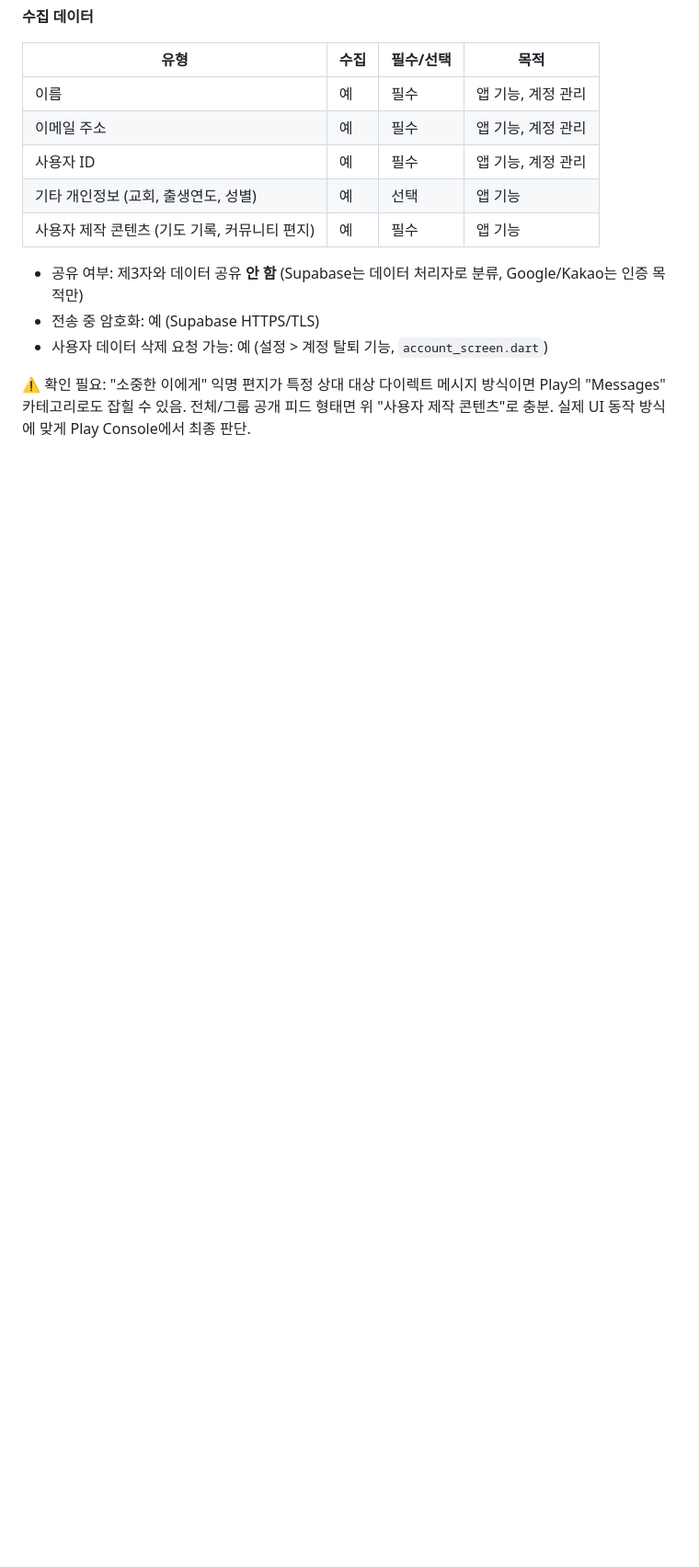
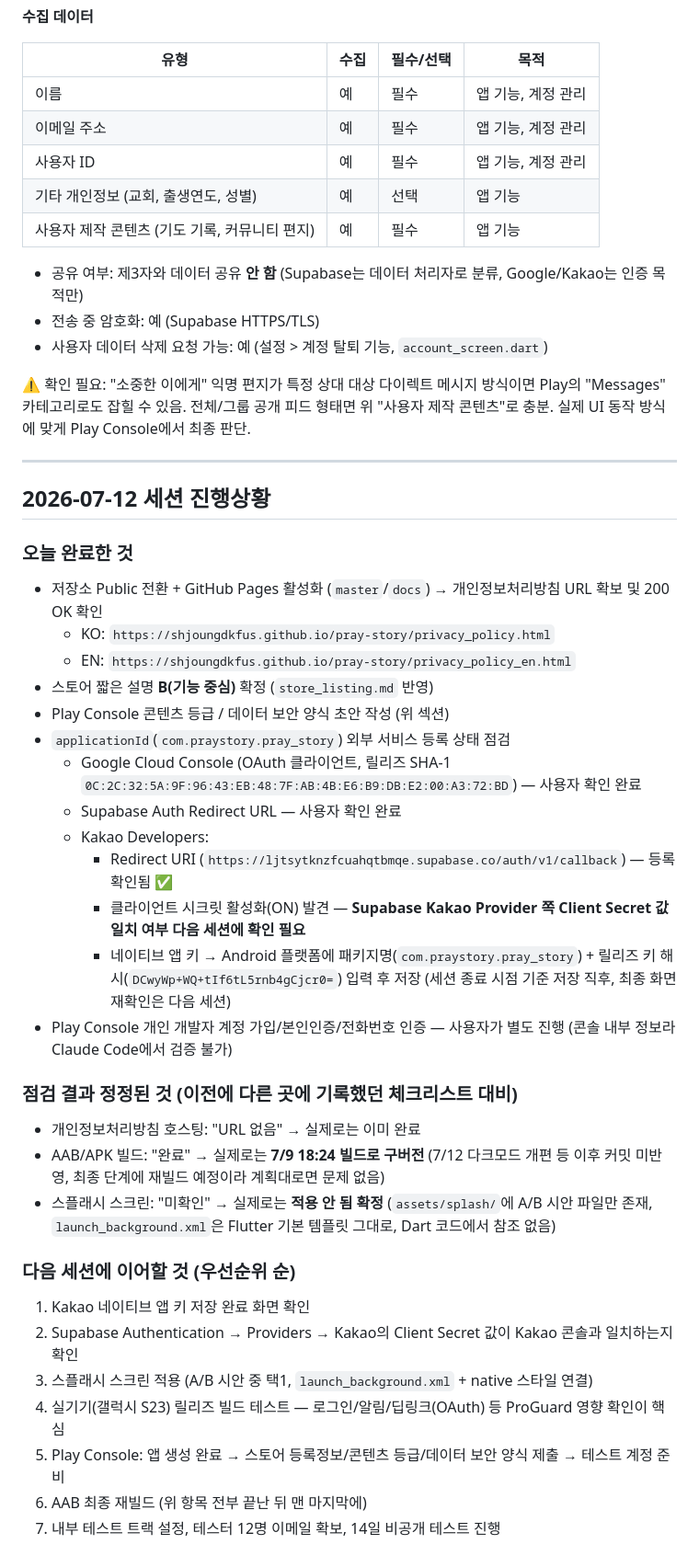
Before and after one commit to shjoungdkfus/pray-story, a Markdown page: docs/deploy_checklist.md, the part around the change. Shown at 92% size. GitHub-like rendering; blank space fills up the shorter version.

Commit message:
docs: 2026-07-12 배포 준비 세션 진행상황 기록
Pages/스토어 문구 확정, Kakao/Google 콘솔 등록 점검, AAB·스플래시
상태 정정, 다음 세션 우선순위 정리

```diff
--- a/docs/deploy_checklist.md
+++ b/docs/deploy_checklist.md
@@ -52,3 +52,36 @@
 - 사용자 데이터 삭제 요청 가능: 예 (설정 > 계정 탈퇴 기능, `account_screen.dart`)
 
 ⚠️ 확인 필요: "소중한 이에게" 익명 편지가 특정 상대 대상 다이렉트 메시지 방식이면 Play의 "Messages" 카테고리로도 잡힐 수 있음. 전체/그룹 공개 피드 형태면 위 "사용자 제작 콘텐츠"로 충분. 실제 UI 동작 방식에 맞게 Play Console에서 최종 판단.
+
+---
+
+## 2026-07-12 세션 진행상황
+
+### 오늘 완료한 것
+- 저장소 Public 전환 + GitHub Pages 활성화 (`master`/`docs`) → 개인정보처리방침 URL 확보 및 200 OK 확인
+  - KO: `https://shjoungdkfus.github.io/pray-story/privacy_policy.html`
+  - EN: `https://shjoungdkfus.github.io/pray-story/privacy_policy_en.html`
+- 스토어 짧은 설명 **B(기능 중심)** 확정 (`store_listing.md` 반영)
+- Play Console 콘텐츠 등급 / 데이터 보안 양식 초안 작성 (위 섹션)
+- `applicationId`(`com.praystory.pray_story`) 외부 서비스 등록 상태 점검
+  - Google Cloud Console (OAuth 클라이언트, 릴리즈 SHA-1 `0C:2C:32:5A:9F:96:43:EB:48:7F:AB:4B:E6:B9:DB:E2:00:A3:72:BD`) — 사용자 확인 완료
+  - Supabase Auth Redirect URL — 사용자 확인 완료
+  - Kakao Developers:
+    - Redirect URI (`https://ljtsytknzfcuahqtbmqe.supabase.co/auth/v1/callback`) — 등록 확인됨 ✅
+    - 클라이언트 시크릿 활성화(ON) 발견 — **Supabase Kakao Provider 쪽 Client Secret 값 일치 여부 다음 세션에 확인 필요**
+    - 네이티브 앱 키 → Android 플랫폼에 패키지명(`com.praystory.pray_story`) + 릴리즈 키 해시(`DCwyWp+WQ+tIf6tL5rnb4gCjcr0=`) 입력 후 저장 (세션 종료 시점 기준 저장 직후, 최종 화면 재확인은 다음 세션)
+- Play Console 개인 개발자 계정 가입/본인인증/전화번호 인증 — 사용자가 별도 진행 (콘솔 내부 정보라 Claude Code에서 검증 불가)
+
+### 점검 결과 정정된 것 (이전에 다른 곳에 기록했던 체크리스트 대비)
+- 개인정보처리방침 호스팅: "URL 없음" → 실제로는 이미 완료
+- AAB/APK 빌드: "완료" → 실제로는 **7/9 18:24 빌드로 구버전** (7/12 다크모드 개편 등 이후 커밋 미반영, 최종 단계에 재빌드 예정이라 계획대로면 문제 없음)
+- 스플래시 스크린: "미확인" → 실제로는 **적용 안 됨 확정** (`assets/splash/`에 A/B 시안 파일만 존재, `launch_background.xml`은 Flutter 기본 템플릿 그대로, Dart 코드에서 참조 없음)
+
+### 다음 세션에 이어할 것 (우선순위 순)
+1. Kakao 네이티브 앱 키 저장 완료 화면 확인
+2. Supabase Authentication → Providers → Kakao의 Client Secret 값이 Kakao 콘솔과 일치하는지 확인
+3. 스플래시 스크린 적용 (A/B 시안 중 택1, `launch_background.xml` + native 스타일 연결)
+4. 실기기(갤럭시 S23) 릴리즈 빌드 테스트 — 로그인/알림/딥링크(OAuth) 등 ProGuard 영향 확인이 핵심
+5. Play Console: 앱 생성 완료 → 스토어 등록정보/콘텐츠 등급/데이터 보안 양식 제출 → 테스트 계정 준비
+6. AAB 최종 재빌드 (위 항목 전부 끝난 뒤 맨 마지막에)
+7. 내부 테스트 트랙 설정, 테스터 12명 이메일 확보, 14일 비공개 테스트 진행
```
